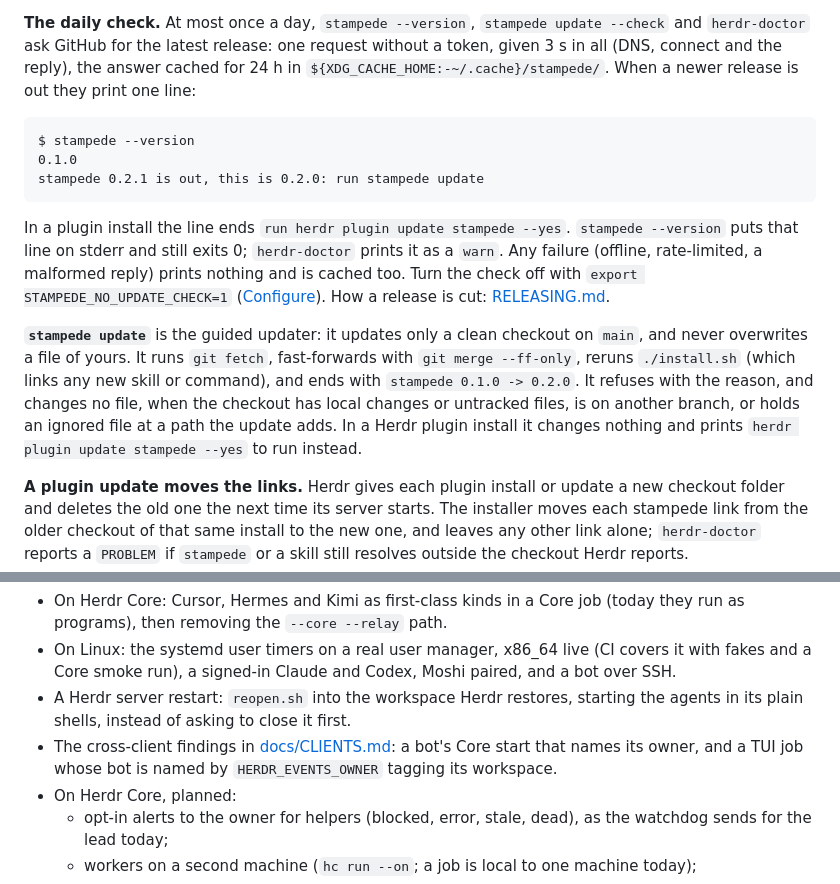
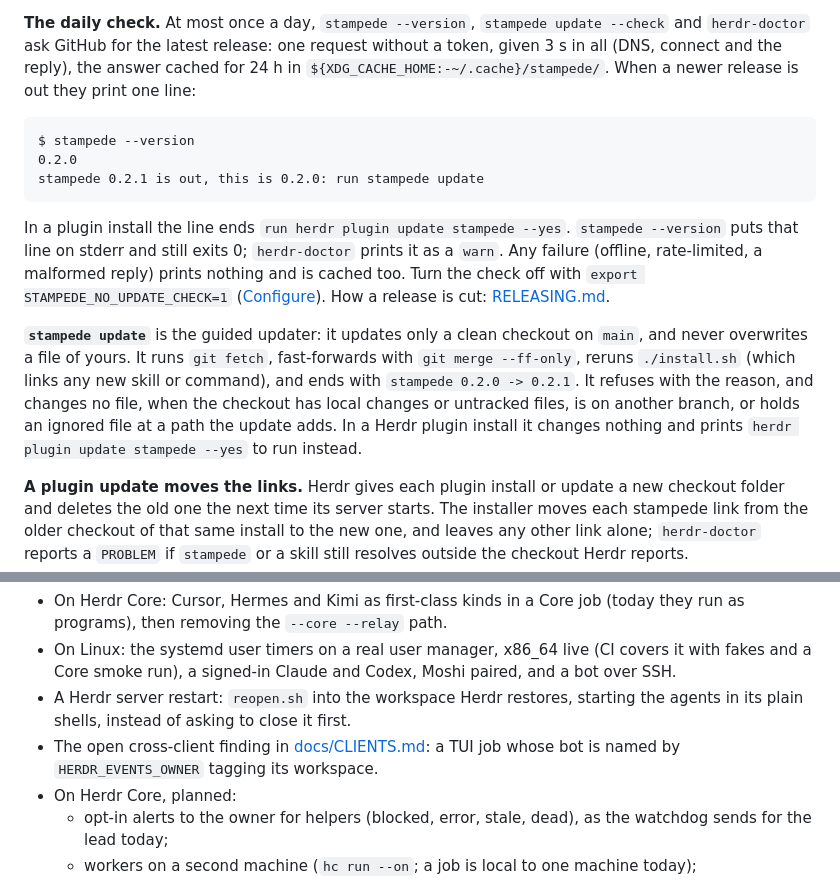
Before and after one commit to vib-z/stampede, a Markdown page: README.md, 2 parts joined by grey strips. Drawn GitHub-style.

````diff
--- a/README.md
+++ b/README.md
@@ -316,13 +316,13 @@ Once a day stampede tells you when a newer release is out; it never updates anyt
 
 ```text
 $ stampede --version
-0.1.0
+0.2.0
 stampede 0.2.1 is out, this is 0.2.0: run stampede update
 ```
 
 In a plugin install the line ends `run herdr plugin update stampede --yes`. `stampede --version` puts that line on stderr and still exits 0; `herdr-doctor` prints it as a `warn`. Any failure (offline, rate-limited, a malformed reply) prints nothing and is cached too. Turn the check off with `export STAMPEDE_NO_UPDATE_CHECK=1` ([Configure](#configure)). How a release is cut: [RELEASING.md](RELEASING.md).
 
-**`stampede update`** is the guided updater: it updates only a clean checkout on `main`, and never overwrites a file of yours. It runs `git fetch`, fast-forwards with `git merge --ff-only`, reruns `./install.sh` (which links any new skill or command), and ends with `stampede 0.1.0 -> 0.2.0`. It refuses with the reason, and changes no file, when the checkout has local changes or untracked files, is on another branch, or holds an ignored file at a path the update adds. In a Herdr plugin install it changes nothing and prints `herdr plugin update stampede --yes` to run instead.
+**`stampede update`** is the guided updater: it updates only a clean checkout on `main`, and never overwrites a file of yours. It runs `git fetch`, fast-forwards with `git merge --ff-only`, reruns `./install.sh` (which links any new skill or command), and ends with `stampede 0.2.0 -> 0.2.1`. It refuses with the reason, and changes no file, when the checkout has local changes or untracked files, is on another branch, or holds an ignored file at a path the update adds. In a Herdr plugin install it changes nothing and prints `herdr plugin update stampede --yes` to run instead.
 
 **A plugin update moves the links.** Herdr gives each plugin install or update a new checkout folder and deletes the old one the next time its server starts. The installer moves each stampede link from the older checkout of that same install to the new one, and leaves any other link alone; `herdr-doctor` reports a `PROBLEM` if `stampede` or a skill still resolves outside the checkout Herdr reports.
 
@@ -977,7 +977,7 @@ How to open an issue or a pull request: [CONTRIBUTING.md](CONTRIBUTING.md). The
 - On Herdr Core: Cursor, Hermes and Kimi as first-class kinds in a Core job (today they run as programs), then removing the `--core --relay` path.
 - On Linux: the systemd user timers on a real user manager, x86_64 live (CI covers it with fakes and a Core smoke run), a signed-in Claude and Codex, Moshi paired, and a bot over SSH.
 - A Herdr server restart: `reopen.sh` into the workspace Herdr restores, starting the agents in its plain shells, instead of asking to close it first.
-- The cross-client findings in [docs/CLIENTS.md](docs/CLIENTS.md#doing-worse): a bot's Core start that names its owner, and a TUI job whose bot is named by `HERDR_EVENTS_OWNER` tagging its workspace.
+- The open cross-client finding in [docs/CLIENTS.md](docs/CLIENTS.md#doing-worse): a TUI job whose bot is named by `HERDR_EVENTS_OWNER` tagging its workspace.
 - On Herdr Core, planned:
   - opt-in alerts to the owner for helpers (blocked, error, stale, dead), as the watchdog sends for the lead today;
   - workers on a second machine (`hc run --on`; a job is local to one machine today);
````
Also changed, not shown: CHANGELOG.md (+7 -3 lines), docs/RUNS.md (+2 -0 lines).
